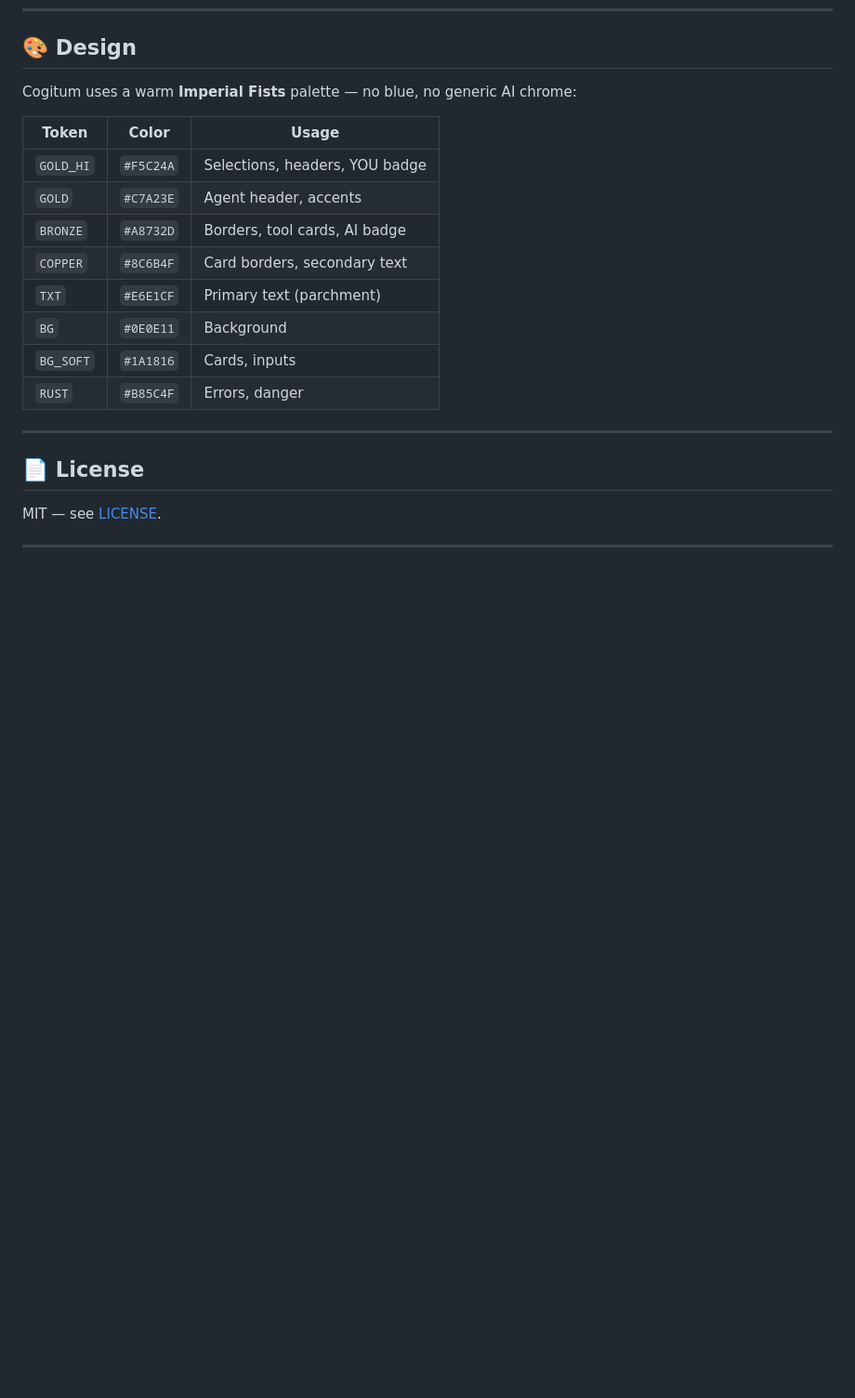
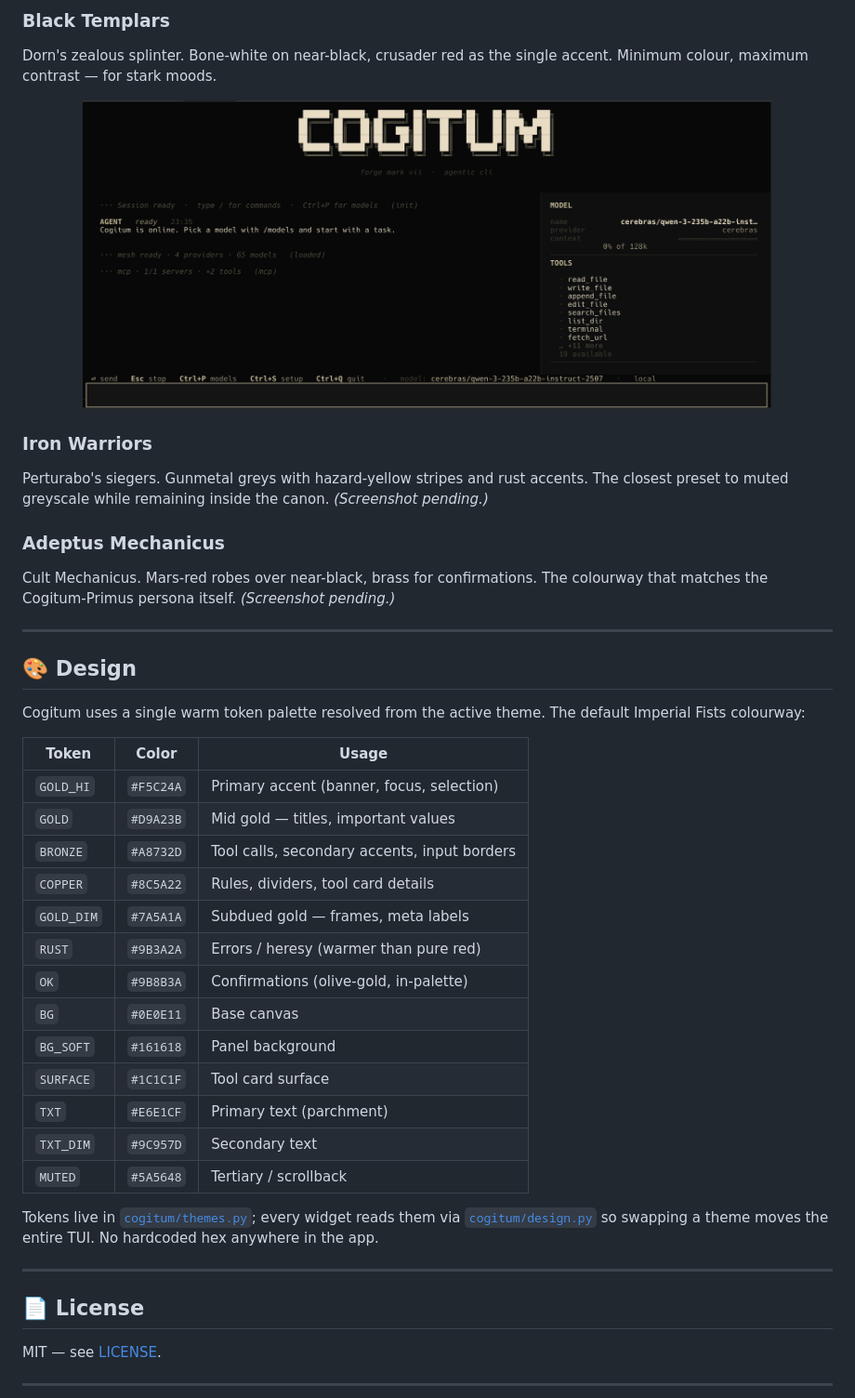
Before and after one commit to StarryCod/cogitum, a Markdown page: README.md, the part around the change printed below. Shown: that part at 93% size. Drawn GitHub-style; pictures changed too: assets/black_templars.png (added); blank space fills up the shorter version.

Commit message:
docs: themes section in README + 3 theme screenshots, fix readable perms
Adds a 🎨 Themes section between Telegram Gateway and Design with one
card per theme:

  Imperial Fists (default)  — main.png screenshot reused
  Salamanders               — assets/salamanders.png
  Death Korps of Krieg      — assets/death_korps.png
  Black Templars            — assets/black_templars.png
  Iron Warriors             — (screenshot pending)
  Adeptus Mechanicus        — (screenshot pending)

Each card has a one-paragraph lore + colour blurb so the visual
identity reads even before the user sees the screenshot.

Asset hygiene:
  - Renamed black_temprals.png   → black_templars.png   (typo fix)
  - Renamed Death_Korps_of_Krieg.png → death_korps.png  (lowercase,
    matches the canonical theme id used in settings.toml)
  - Renamed salamandres.png      → salamanders.png      (en spelling)
  - chmod 644 on death_korps.png  (was 600, would 404 on github
    raw fetch)

Design section table refreshed: now lists the actual current
palette + adds GOLD_DIM, OK, SURFACE, TXT_DIM, MUTED entries that
were missing. Adds a one-liner explaining themes.py / design.py
relationship and the 'no hardcoded hex' invariant.

```diff
--- a/README.md
+++ b/README.md
@@ -510,17 +538,42 @@ cog mcp ...                     # MCP server management
+### Black Templars
+
+Dorn's zealous splinter. Bone-white on near-black, crusader red as the single accent. Minimum colour, maximum contrast — for stark moods.
+
+<p align="center">
+  <img src="assets/black_templars.png" alt="Black Templars theme" width="85%">
+</p>
+
+### Iron Warriors
+
+Perturabo's siegers. Gunmetal greys with hazard-yellow stripes and rust accents. The closest preset to muted greyscale while remaining inside the canon. *(Screenshot pending.)*
+
+### Adeptus Mechanicus
+
+Cult Mechanicus. Mars-red robes over near-black, brass for confirmations. The colourway that matches the Cogitum-Primus persona itself. *(Screenshot pending.)*
+
+---
+
 ## 🎨 Design
 
-Cogitum uses a warm **Imperial Fists** palette — no blue, no generic AI chrome:
+Cogitum uses a single warm token palette resolved from the active theme. The default Imperial Fists colourway:
 
 | Token | Color | Usage |
 |-------|-------|-------|
-| `GOLD_HI` | `#F5C24A` | Selections, headers, YOU badge |
-| `GOLD` | `#C7A23E` | Agent header, accents |
-| `BRONZE` | `#A8732D` | Borders, tool cards, AI badge |
-| `COPPER` | `#8C6B4F` | Card borders, secondary text |
+| `GOLD_HI` | `#F5C24A` | Primary accent (banner, focus, selection) |
+| `GOLD` | `#D9A23B` | Mid gold — titles, important values |
+| `BRONZE` | `#A8732D` | Tool calls, secondary accents, input borders |
+| `COPPER` | `#8C5A22` | Rules, dividers, tool card details |
+| `GOLD_DIM` | `#7A5A1A` | Subdued gold — frames, meta labels |
+| `RUST` | `#9B3A2A` | Errors / heresy (warmer than pure red) |
+| `OK` | `#9B8B3A` | Confirmations (olive-gold, in-palette) |
+| `BG` | `#0E0E11` | Base canvas |
+| `BG_SOFT` | `#161618` | Panel background |
+| `SURFACE` | `#1C1C1F` | Tool card surface |
 | `TXT` | `#E6E1CF` | Primary text (parchment) |
-| `BG` | `#0E0E11` | Background |
-| `BG_SOFT` | `#1A1816` | Cards, inputs |
-| `RUST` | `#B85C4F` | Errors, danger |
+| `TXT_DIM` | `#9C957D` | Secondary text |
+| `MUTED` | `#5A5648` | Tertiary / scrollback |
+
+Tokens live in [`cogitum/themes.py`](cogitum/themes.py); every widget reads them via [`cogitum/design.py`](cogitum/design.py) so swapping a theme moves the entire TUI. No hardcoded hex anywhere in the app.
 
 ---
 
```
Also changed, not shown: other parts of README.md (+28 -0 lines), assets/death_korps.png (added), assets/salamanders.png (added).
